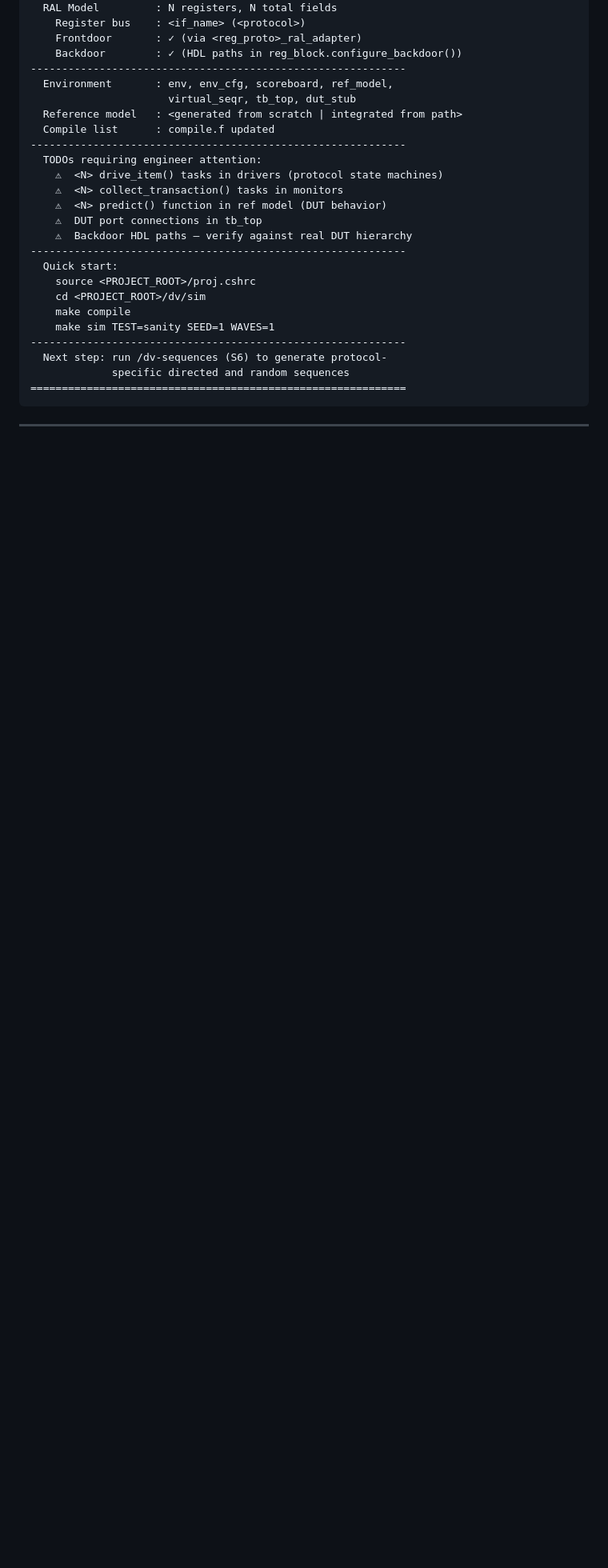
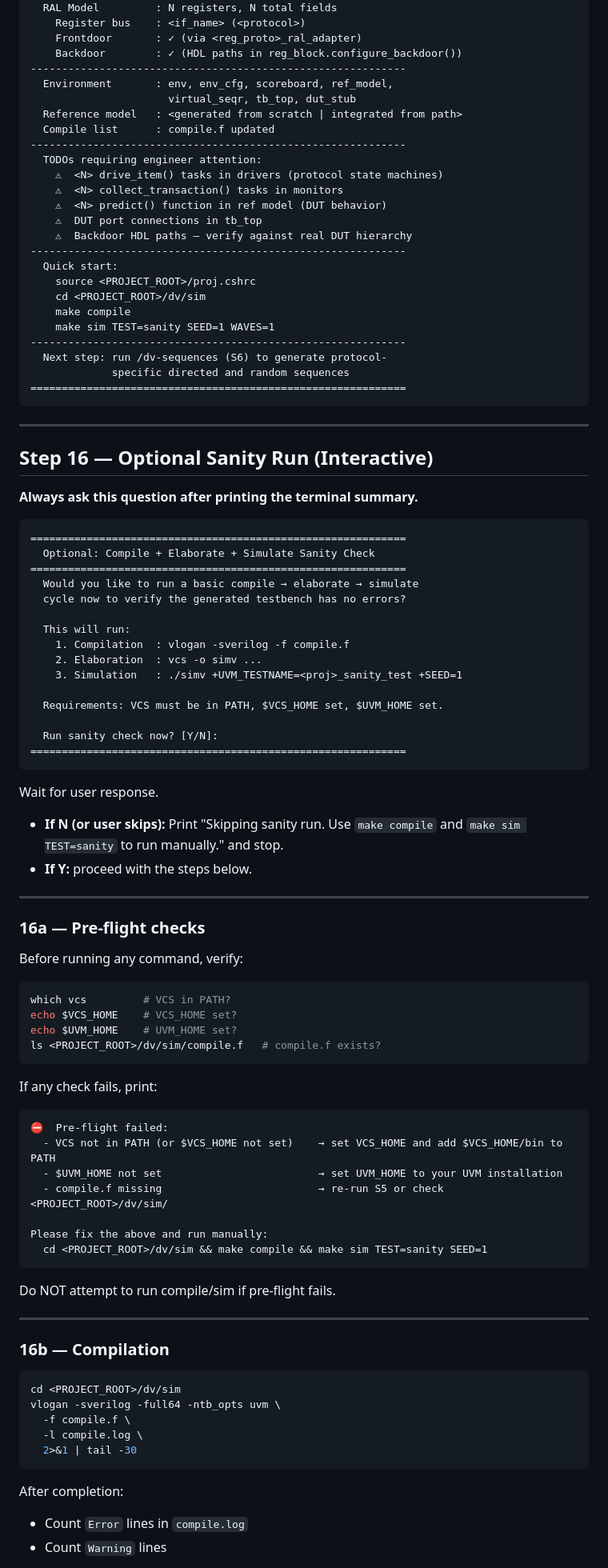
Before and after one commit to rajivhasija79-bit/DV-Skills, a Markdown page: skills/dv-tb-scaffold/SKILL.md, the part around one of its changes. Shown at 80% size. GitHub-like rendering; blank space fills up the shorter version.

````diff
--- a/skills/dv-tb-scaffold/SKILL.md
+++ b/skills/dv-tb-scaffold/SKILL.md
@@ -1506,3 +1506,73 @@ Write `/tmp/<project_name>_tb_data_output.json` — consumed by S6+:
 
 ---
 
+## Step 16 — Optional Sanity Run (Interactive)
+
+**Always ask this question after printing the terminal summary.**
+
+```
+============================================================
+  Optional: Compile + Elaborate + Simulate Sanity Check
+============================================================
+  Would you like to run a basic compile → elaborate → simulate
+  cycle now to verify the generated testbench has no errors?
+
+  This will run:
+    1. Compilation  : vlogan -sverilog -f compile.f
+    2. Elaboration  : vcs -o simv ...
+    3. Simulation   : ./simv +UVM_TESTNAME=<proj>_sanity_test +SEED=1
+
+  Requirements: VCS must be in PATH, $VCS_HOME set, $UVM_HOME set.
+
+  Run sanity check now? [Y/N]:
+============================================================
+```
+
+Wait for user response.
+
+- **If N (or user skips):** Print "Skipping sanity run. Use `make compile` and `make sim TEST=sanity` to run manually." and stop.
+- **If Y:** proceed with the steps below.
+
+---
+
+### 16a — Pre-flight checks
+
+Before running any command, verify:
+
+```bash
+which vcs         # VCS in PATH?
+echo $VCS_HOME    # VCS_HOME set?
+echo $UVM_HOME    # UVM_HOME set?
+ls <PROJECT_ROOT>/dv/sim/compile.f   # compile.f exists?
+```
+
+If any check fails, print:
+
+```
+⛔  Pre-flight failed:
+  - VCS not in PATH (or $VCS_HOME not set)    → set VCS_HOME and add $VCS_HOME/bin to PATH
+  - $UVM_HOME not set                         → set UVM_HOME to your UVM installation
+  - compile.f missing                         → re-run S5 or check <PROJECT_ROOT>/dv/sim/
+
+Please fix the above and run manually:
+  cd <PROJECT_ROOT>/dv/sim && make compile && make sim TEST=sanity SEED=1
+```
+
+Do NOT attempt to run compile/sim if pre-flight fails.
+
+---
+
+### 16b — Compilation
+
+```bash
+cd <PROJECT_ROOT>/dv/sim
+vlogan -sverilog -full64 -ntb_opts uvm \
+  -f compile.f \
+  -l compile.log \
+  2>&1 | tail -30
+```
+
+After completion:
+- Count `Error` lines in `compile.log`
+- Count `Warning` lines
+
````
Also changed, not shown: other parts of skills/dv-tb-scaffold/SKILL.md (+112 -0 lines).
